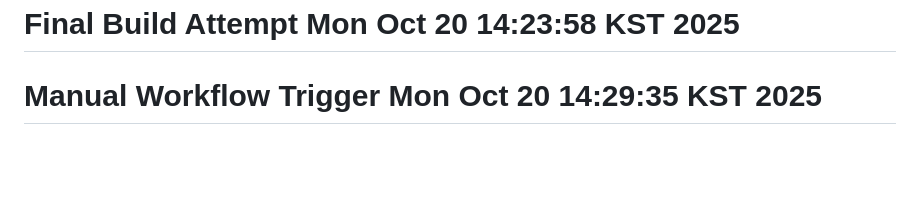
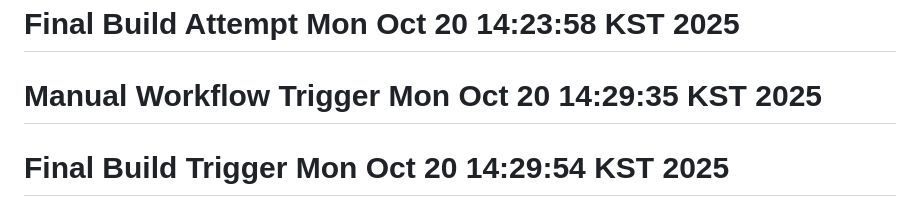
Before and after one commit to redwasp78/pulip-webapp, a Markdown page: README.md, the part around the change. GitHub-like rendering; blank space fills up the shorter version.

Commit message:
Final build trigger - All workflows should run now

```diff
--- a/README.md
+++ b/README.md
@@ -231,3 +231,4 @@ flutter logs
 # Android Build Retry Mon Oct 20 14:19:22 KST 2025
 # Final Build Attempt Mon Oct 20 14:23:58 KST 2025
 # Manual Workflow Trigger Mon Oct 20 14:29:35 KST 2025
+# Final Build Trigger Mon Oct 20 14:29:54 KST 2025
```
